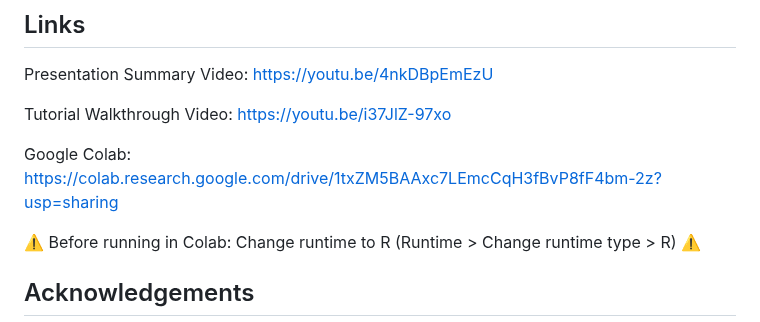
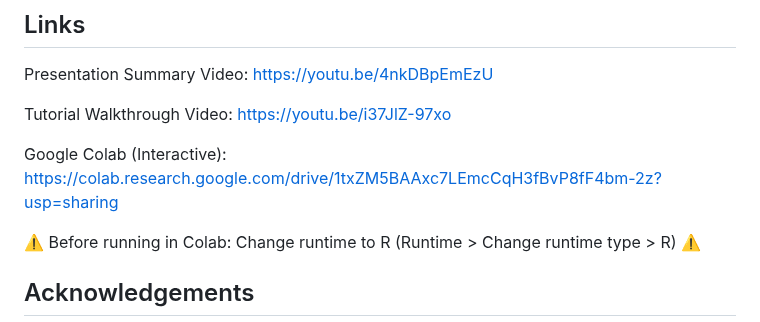
Before and after one commit to nmckenzie22/nmckenzie22.github.io, a Markdown page: README.md, the part around the change. GitHub-like rendering.

```diff
--- a/README.md
+++ b/README.md
@@ -183,7 +183,7 @@ Presentation Summary Video: https://youtu.be/4nkDBpEmEzU
 
 Tutorial Walkthrough Video: https://youtu.be/i37JlZ-97xo
 
-Google Colab: https://colab.research.google.com/drive/1txZM5BAAxc7LEmcCqH3fBvP8fF4bm-2z?usp=sharing
+Google Colab (Interactive): https://colab.research.google.com/drive/1txZM5BAAxc7LEmcCqH3fBvP8fF4bm-2z?usp=sharing
 
 ⚠️ Before running in Colab: Change runtime to R (Runtime > Change runtime type > R) ⚠️
 
```
